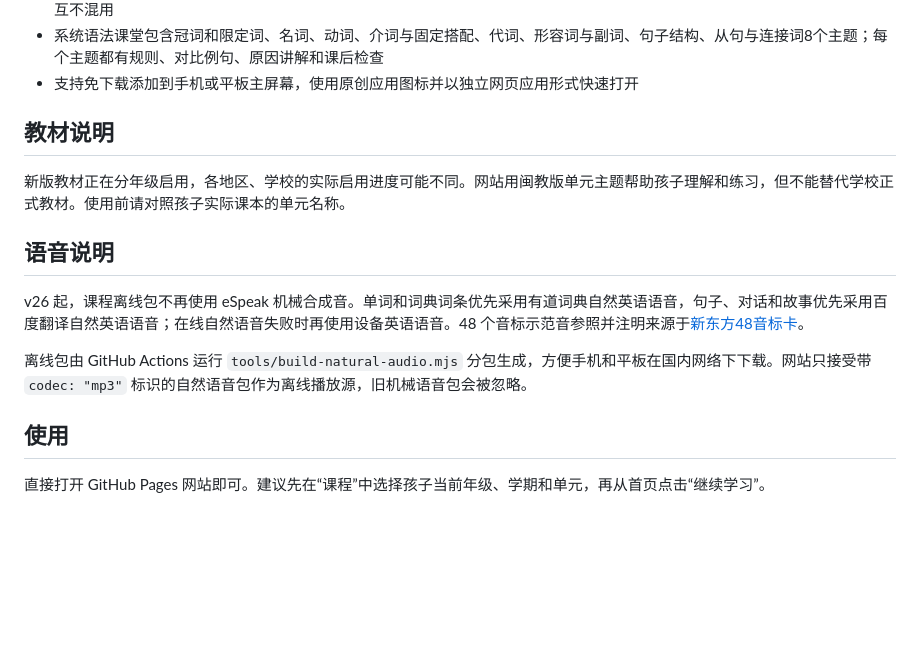
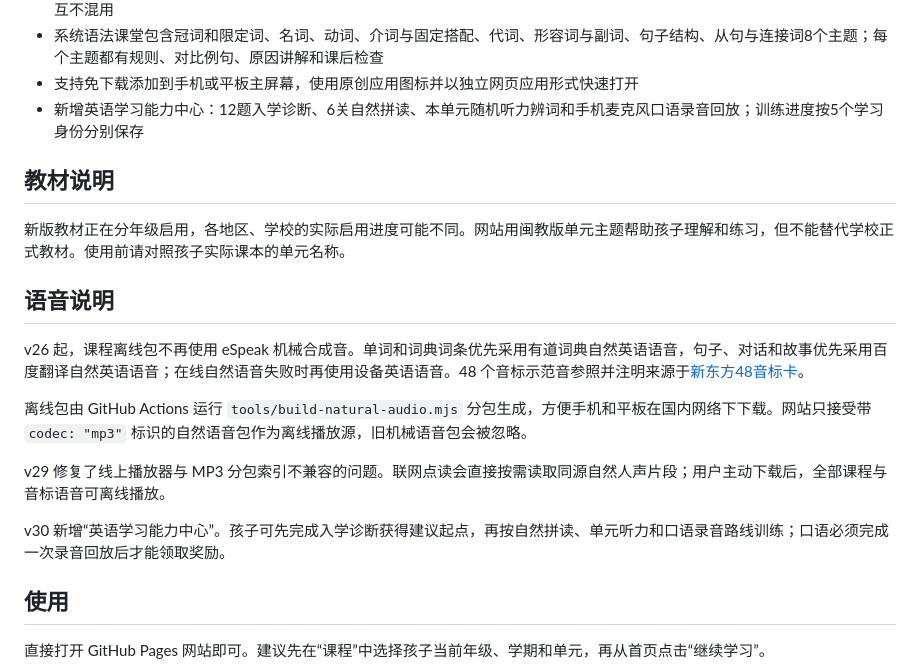
Before and after one commit to y1040054307-cell/Study-4Up5-English, a Markdown page: README.md, the part around the change. GitHub-like rendering; blank space fills up the shorter version.

Commit message:
docs: document v30 learning ability center

```diff
--- a/README.md
+++ b/README.md
@@ -28,6 +28,7 @@
 - 5个可切换的独立学习档案：小宇航员、智慧船长、闪电博士、阿洛探险家、米娅小博士；课程、错词、奖励、植物和动物数据互不混用
 - 系统语法课堂包含冠词和限定词、名词、动词、介词与固定搭配、代词、形容词与副词、句子结构、从句与连接词8个主题；每个主题都有规则、对比例句、原因讲解和课后检查
 - 支持免下载添加到手机或平板主屏幕，使用原创应用图标并以独立网页应用形式快速打开
+- 新增英语学习能力中心：12题入学诊断、6关自然拼读、本单元随机听力辨词和手机麦克风口语录音回放；训练进度按5个学习身份分别保存
 
 ## 教材说明
 
@@ -39,6 +40,10 @@ v26 起，课程离线包不再使用 eSpeak 机械合成音。单词和词典
 
 离线包由 GitHub Actions 运行 `tools/build-natural-audio.mjs` 分包生成，方便手机和平板在国内网络下下载。网站只接受带 `codec: "mp3"` 标识的自然语音包作为离线播放源，旧机械语音包会被忽略。
 
+v29 修复了线上播放器与 MP3 分包索引不兼容的问题。联网点读会直接按需读取同源自然人声片段；用户主动下载后，全部课程与音标语音可离线播放。
+
+v30 新增“英语学习能力中心”。孩子可先完成入学诊断获得建议起点，再按自然拼读、单元听力和口语录音路线训练；口语必须完成一次录音回放后才能领取奖励。
+
 ## 使用
 
 直接打开 GitHub Pages 网站即可。建议先在“课程”中选择孩子当前年级、学期和单元，再从首页点击“继续学习”。
```
